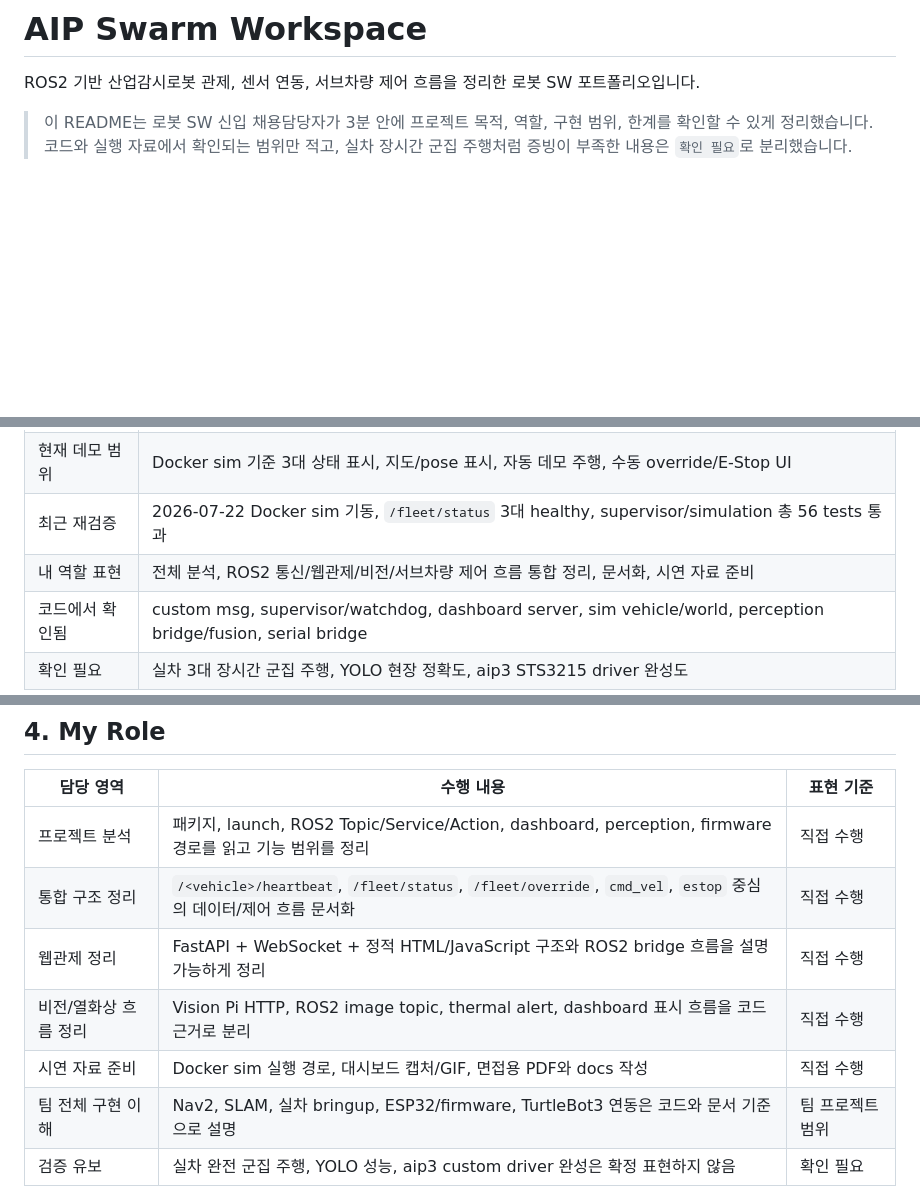
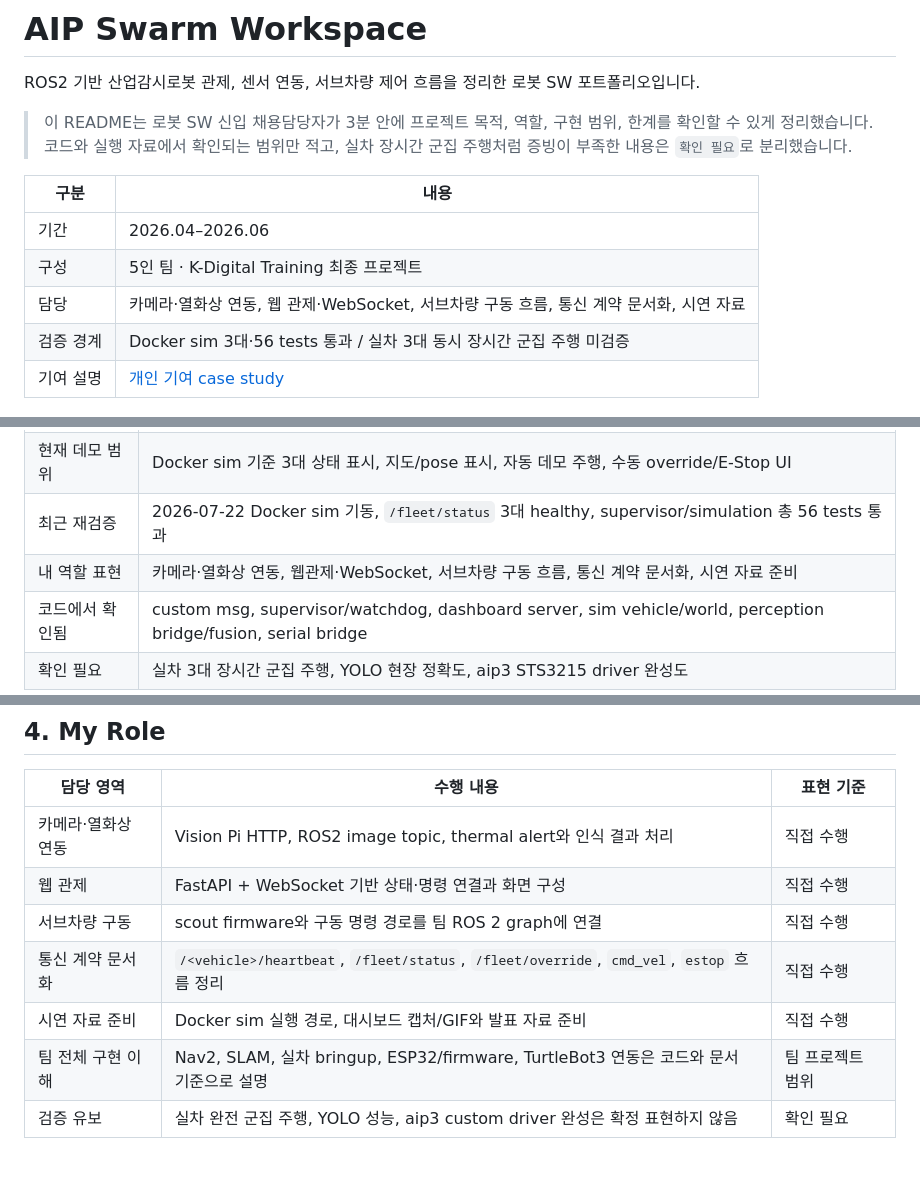
Before and after one commit to spongebobDG/aip-swarm-portfolio, a Markdown page: README.md, 3 parts joined by grey strips. Rendered like a GitHub page; blank space fills up the shorter version.

Commit message:
docs: align portfolio with ROBOTIS application (#1)
Co-authored-by: AIP Team <dst04072@gmail.com>

```diff
--- a/README.md
+++ b/README.md
@@ -4,6 +4,14 @@ ROS2 기반 산업감시로봇 관제, 센서 연동, 서브차량 제어 흐름
 
 > 이 README는 로봇 SW 신입 채용담당자가 3분 안에 프로젝트 목적, 역할, 구현 범위, 한계를 확인할 수 있게 정리했습니다.
 > 코드와 실행 자료에서 확인되는 범위만 적고, 실차 장시간 군집 주행처럼 증빙이 부족한 내용은 `확인 필요`로 분리했습니다.
+
+| 구분 | 내용 |
+|---|---|
+| 기간 | 2026.04–2026.06 |
+| 구성 | 5인 팀 · K-Digital Training 최종 프로젝트 |
+| 담당 | 카메라·열화상 연동, 웹 관제·WebSocket, 서브차량 구동 흐름, 통신 계약 문서화, 시연 자료 |
+| 검증 경계 | Docker sim 3대·56 tests 통과 / 실차 3대 동시 장시간 군집 주행 미검증 |
+| 기여 설명 | [개인 기여 case study](https://github.com/spongebobDG/aip-swarm-case-study) |
 
 ![현재 AIP 웹관제 화면](docs/images/dashboard_overview_current.jpg)
 
@@ -20,7 +28,7 @@ ROS2 기반 산업감시로봇 관제, 센서 연동, 서브차량 제어 흐름
 | 지원 직무 연결 | ROS2, 로봇 제어 명령 흐름, 센서 연동, 웹관제, 테스트/검증/문서화 |
 | 현재 데모 범위 | Docker sim 기준 3대 상태 표시, 지도/pose 표시, 자동 데모 주행, 수동 override/E-Stop UI |
 | 최근 재검증 | 2026-07-22 Docker sim 기동, `/fleet/status` 3대 healthy, supervisor/simulation 총 56 tests 통과 |
-| 내 역할 표현 | 전체 분석, ROS2 통신/웹관제/비전/서브차량 제어 흐름 통합 정리, 문서화, 시연 자료 준비 |
+| 내 역할 표현 | 카메라·열화상 연동, 웹관제·WebSocket, 서브차량 구동 흐름, 통신 계약 문서화, 시연 자료 준비 |
 | 코드에서 확인됨 | custom msg, supervisor/watchdog, dashboard server, sim vehicle/world, perception bridge/fusion, serial bridge |
 | 확인 필요 | 실차 3대 장시간 군집 주행, YOLO 현장 정확도, aip3 STS3215 driver 완성도 |
 
@@ -56,11 +64,11 @@ ROS2 기반 산업감시로봇 관제, 센서 연동, 서브차량 제어 흐름
 
 | 담당 영역 | 수행 내용 | 표현 기준 |
 |---|---|---|
-| 프로젝트 분석 | 패키지, launch, ROS2 Topic/Service/Action, dashboard, perception, firmware 경로를 읽고 기능 범위를 정리 | 직접 수행 |
-| 통합 구조 정리 | `/<vehicle>/heartbeat`, `/fleet/status`, `/fleet/override`, `cmd_vel`, `estop` 중심의 데이터/제어 흐름 문서화 | 직접 수행 |
-| 웹관제 정리 | FastAPI + WebSocket + 정적 HTML/JavaScript 구조와 ROS2 bridge 흐름을 설명 가능하게 정리 | 직접 수행 |
-| 비전/열화상 흐름 정리 | Vision Pi HTTP, ROS2 image topic, thermal alert, dashboard 표시 흐름을 코드 근거로 분리 | 직접 수행 |
-| 시연 자료 준비 | Docker sim 실행 경로, 대시보드 캡처/GIF, 면접용 PDF와 docs 작성 | 직접 수행 |
+| 카메라·열화상 연동 | Vision Pi HTTP, ROS2 image topic, thermal alert와 인식 결과 처리 | 직접 수행 |
+| 웹 관제 | FastAPI + WebSocket 기반 상태·명령 연결과 화면 구성 | 직접 수행 |
+| 서브차량 구동 | scout firmware와 구동 명령 경로를 팀 ROS 2 graph에 연결 | 직접 수행 |
+| 통신 계약 문서화 | `/<vehicle>/heartbeat`, `/fleet/status`, `/fleet/override`, `cmd_vel`, `estop` 흐름 정리 | 직접 수행 |
+| 시연 자료 준비 | Docker sim 실행 경로, 대시보드 캡처/GIF와 발표 자료 준비 | 직접 수행 |
 | 팀 전체 구현 이해 | Nav2, SLAM, 실차 bringup, ESP32/firmware, TurtleBot3 연동은 코드와 문서 기준으로 설명 | 팀 프로젝트 범위 |
 | 검증 유보 | 실차 완전 군집 주행, YOLO 성능, aip3 custom driver 완성은 확정 표현하지 않음 | 확인 필요 |
 
```
